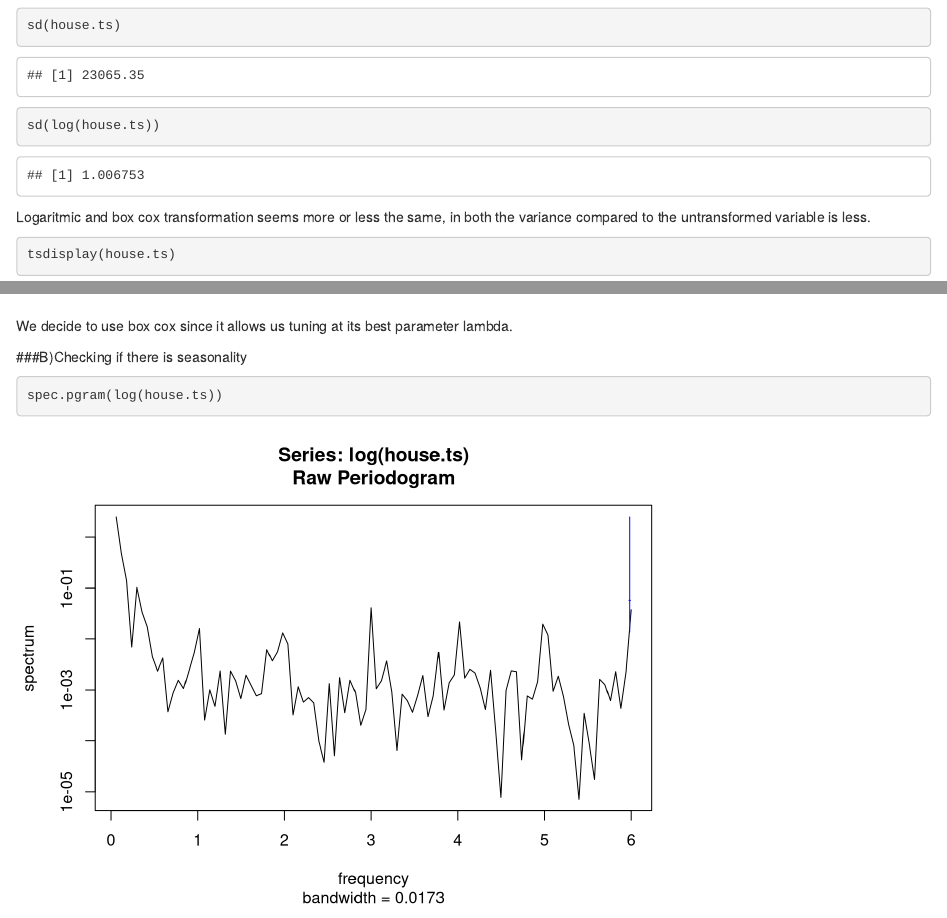
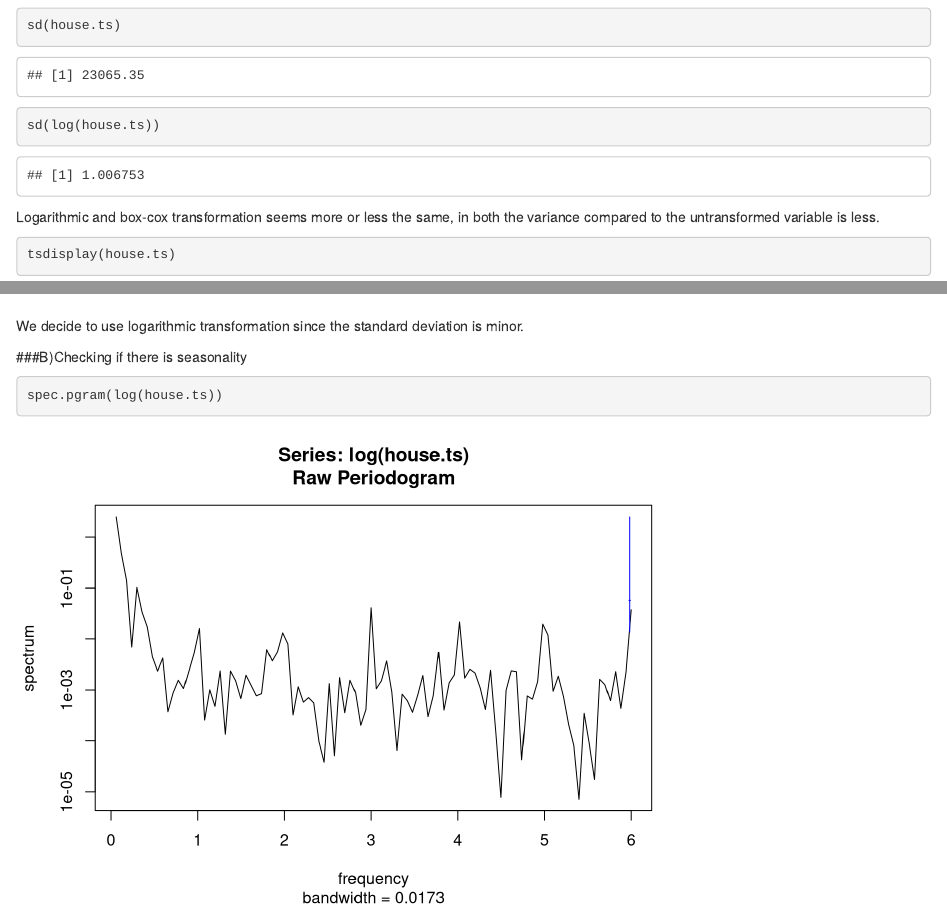
Before and after one commit to borismattijssen/ida-project, an R Markdown document (homework-3/homework3.Rmd): the page in a window 1100 px wide, from 5720 px down, and a second part further down, joined at a grey line. Rendered offline with R 4.5, knitr and Pandoc, with nearby package versions; some code elsewhere in the file could not run offline.

Commit message:
Update homework3.Rmd

````diff
--- a/homework-3/homework3.Rmd
+++ b/homework-3/homework3.Rmd
@@ -129,7 +129,7 @@ sd(house.ts)
 sd(log(house.ts))
 ```
 
-Logaritmic and box cox transformation seems more or less the same, in both the variance compared to the untransformed variable is less.
+Logarithmic and box-cox transformation seems more or less the same, in both the variance compared to the untransformed variable is less.
 
 ```{r}
 tsdisplay(house.ts)
@@ -137,7 +137,7 @@ tsdisplay(log(house.ts))
 tsdisplay(BoxCox(log(house.ts), lambda = BoxCox.lambda(house.ts)))
 ```
 
-We decide to use box cox since it allows us tuning at its best parameter lambda.
+We decide to use logarithmic transformation since the standard deviation is minor.
 
 ###B)Checking if there is seasonality
 
````
